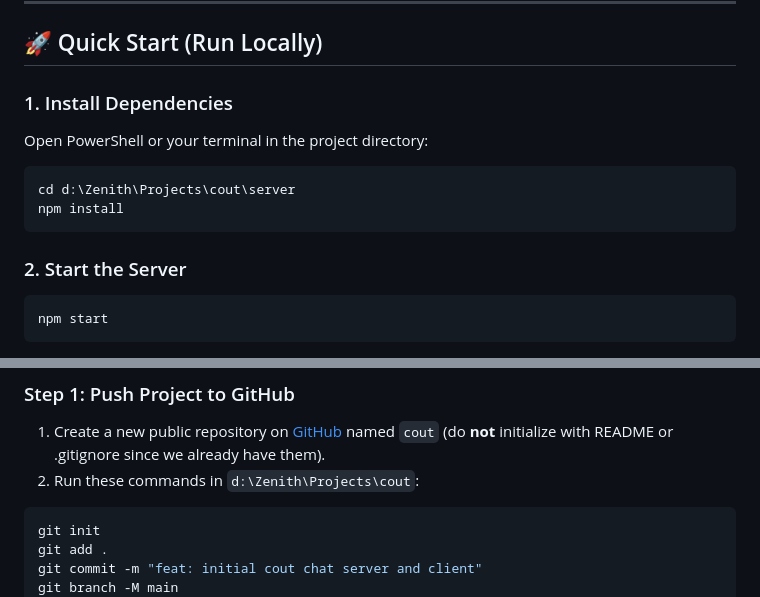
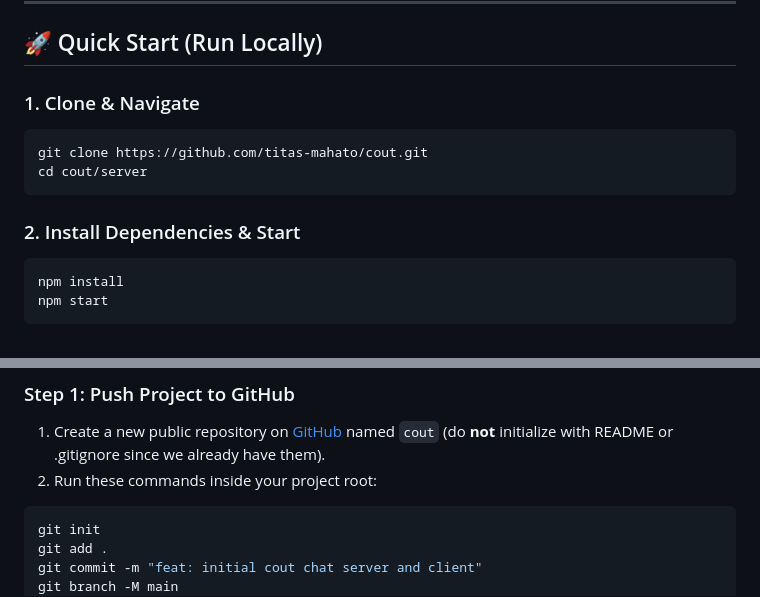
Before and after one commit to titas-mahato/cout, a Markdown page: README.md, 2 parts joined by grey strips. GitHub-like rendering.

````diff
--- a/README.md
+++ b/README.md
@@ -8,16 +8,15 @@
 
 ## 🚀 Quick Start (Run Locally)
 
-### 1. Install Dependencies
-Open PowerShell or your terminal in the project directory:
-
+### 1. Clone & Navigate
 ```bash
-cd d:\Zenith\Projects\cout\server
-npm install
+git clone https://github.com/titas-mahato/cout.git
+cd cout/server
 ```
 
-### 2. Start the Server
+### 2. Install Dependencies & Start
 ```bash
+npm install
 npm start
 ```
 
@@ -56,7 +55,7 @@ cout automatically renders the snippet in a secondary dark-contrast card with:
 ### Step 1: Push Project to GitHub
 
 1. Create a new public repository on [GitHub](https://github.com/new) named `cout` (do **not** initialize with README or .gitignore since we already have them).
-2. Run these commands in `d:\Zenith\Projects\cout`:
+2. Run these commands inside your project root:
 
 ```bash
 git init
````
